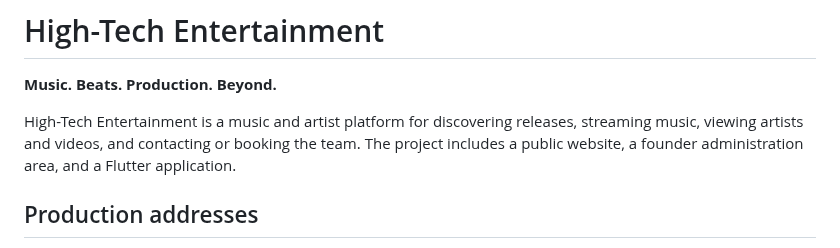
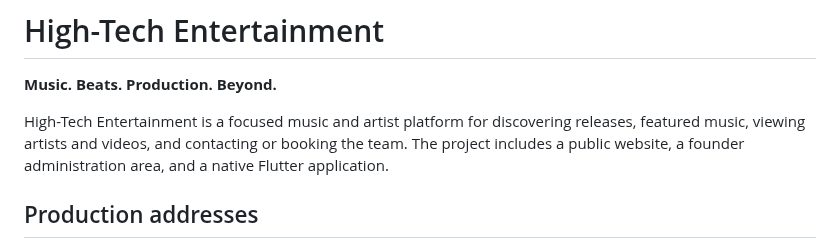
Before and after one commit to suwilanjisinkamba184-cmd/High-tech-entertainment-, a Markdown page: README.md, the part around the change. Drawn GitHub-style.

Commit message:
Document simplified public website and verified app release

```diff
--- a/README.md
+++ b/README.md
@@ -2,7 +2,7 @@
 
 **Music. Beats. Production. Beyond.**
 
-High-Tech Entertainment is a music and artist platform for discovering releases, streaming music, viewing artists and videos, and contacting or booking the team. The project includes a public website, a founder administration area, and a Flutter application.
+High-Tech Entertainment is a focused music and artist platform for discovering releases, featured music, viewing artists and videos, and contacting or booking the team. The project includes a public website, a founder administration area, and a native Flutter application.
 
 ## Production addresses
 
```
